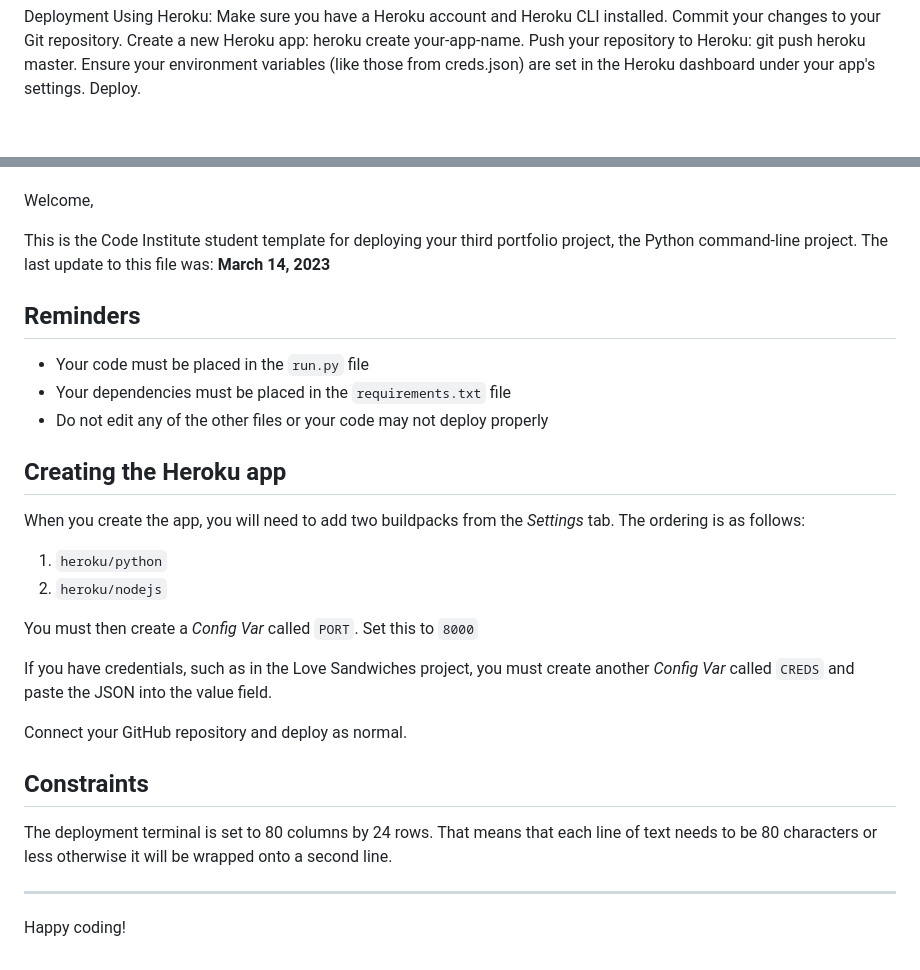
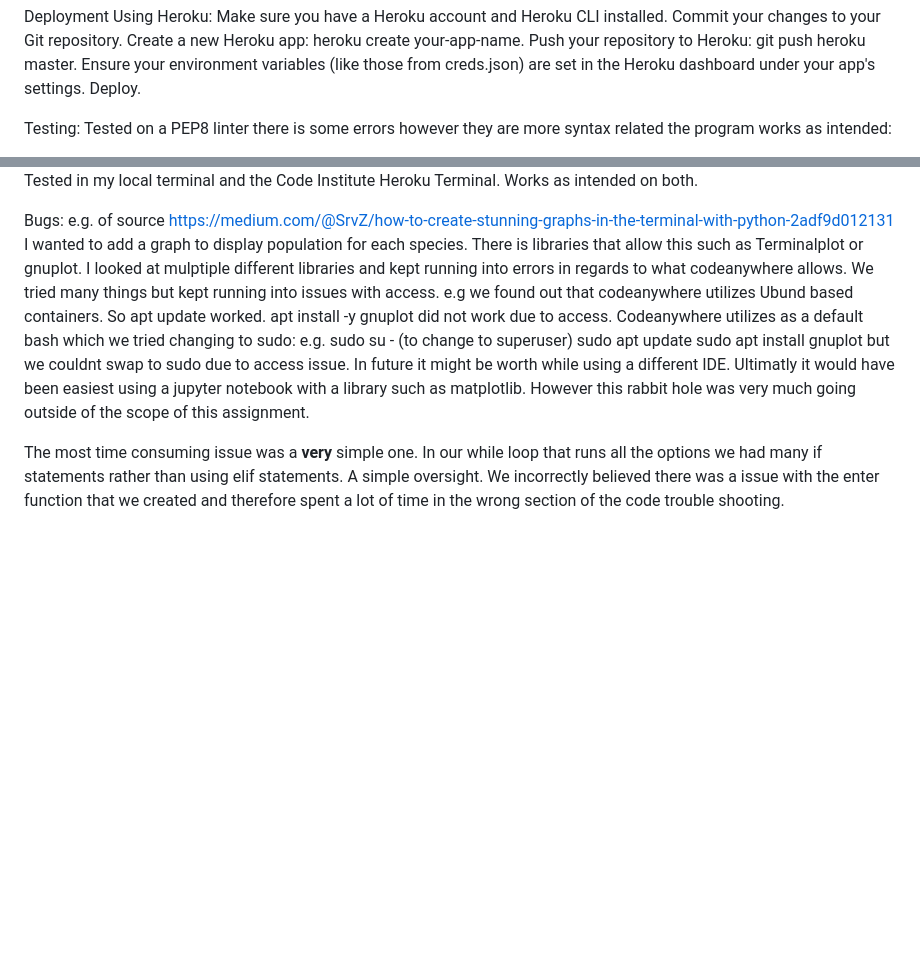
Before and after one commit to RichRich087/Love-Sandwiches, a Markdown page: README.md, 2 parts joined by grey strips. Rendered like a GitHub page; blank space fills up the shorter version.

```diff
--- a/README.md
+++ b/README.md
@@ -124,4 +142,6 @@ Push your repository to Heroku: git push heroku master.
 Ensure your environment variables (like those from creds.json) are set in the Heroku dashboard under your app's settings.
 Deploy.
 
+Testing:
+Tested on a PEP8 linter there is some errors however they are more syntax related the program works as intended:
 
@@ -128,32 +149,21 @@ Deploy.
 
+Tested in my local terminal and the Code Institute Heroku Terminal. Works as intended on both.
 
-Welcome,
+Bugs:
+e.g. of source https://medium.com/@SrvZ/how-to-create-stunning-graphs-in-the-terminal-with-python-2adf9d012131
+I wanted to add a graph to display population for each species. There is libraries that allow this such as Terminalplot or gnuplot. I looked at mulptiple different libraries and kept running into errors in regards to what codeanywhere allows.
+We tried many things but kept running into issues with access. e.g we found out that codeanywhere utilizes Ubund based containers.
+So
+apt update
+worked.
+apt install -y gnuplot
+did not work due to access.
+Codeanywhere utilizes as a default bash which we tried changing to sudo:
+e.g.
+sudo su - (to change to superuser)
+sudo apt update
+sudo apt install gnuplot
+but we couldnt swap to sudo due to access issue. In future it might be worth while using a different IDE.
+Ultimatly it would have been easiest using a jupyter notebook with a library such as matplotlib. However this rabbit hole was very much going outside of the scope of this assignment.
 
-This is the Code Institute student template for deploying your third portfolio project, the Python command-line project. The last update to this file was: **March 14, 2023**
-
-## Reminders
-
-- Your code must be placed in the `run.py` file
-- Your dependencies must be placed in the `requirements.txt` file
-- Do not edit any of the other files or your code may not deploy properly
-
-## Creating the Heroku app
-
-When you create the app, you will need to add two buildpacks from the _Settings_ tab. The ordering is as follows:
-
-1. `heroku/python`
-2. `heroku/nodejs`
-
-You must then create a _Config Var_ called `PORT`. Set this to `8000`
-
-If you have credentials, such as in the Love Sandwiches project, you must create another _Config Var_ called `CREDS` and paste the JSON into the value field.
-
-Connect your GitHub repository and deploy as normal.
-
-## Constraints
-
-The deployment terminal is set to 80 columns by 24 rows. That means that each line of text needs to be 80 characters or less otherwise it will be wrapped onto a second line.
-
----
-
-Happy coding!
+The most time consuming issue was a **very** simple one. In our while loop that runs all the options we had many if statements rather than using elif statements. A simple oversight. We incorrectly believed there was a issue with the enter function that we created and therefore spent a lot of time in the wrong section of the code trouble shooting.
```
Also changed, not shown: other parts of README.md (+19 -0 lines).
